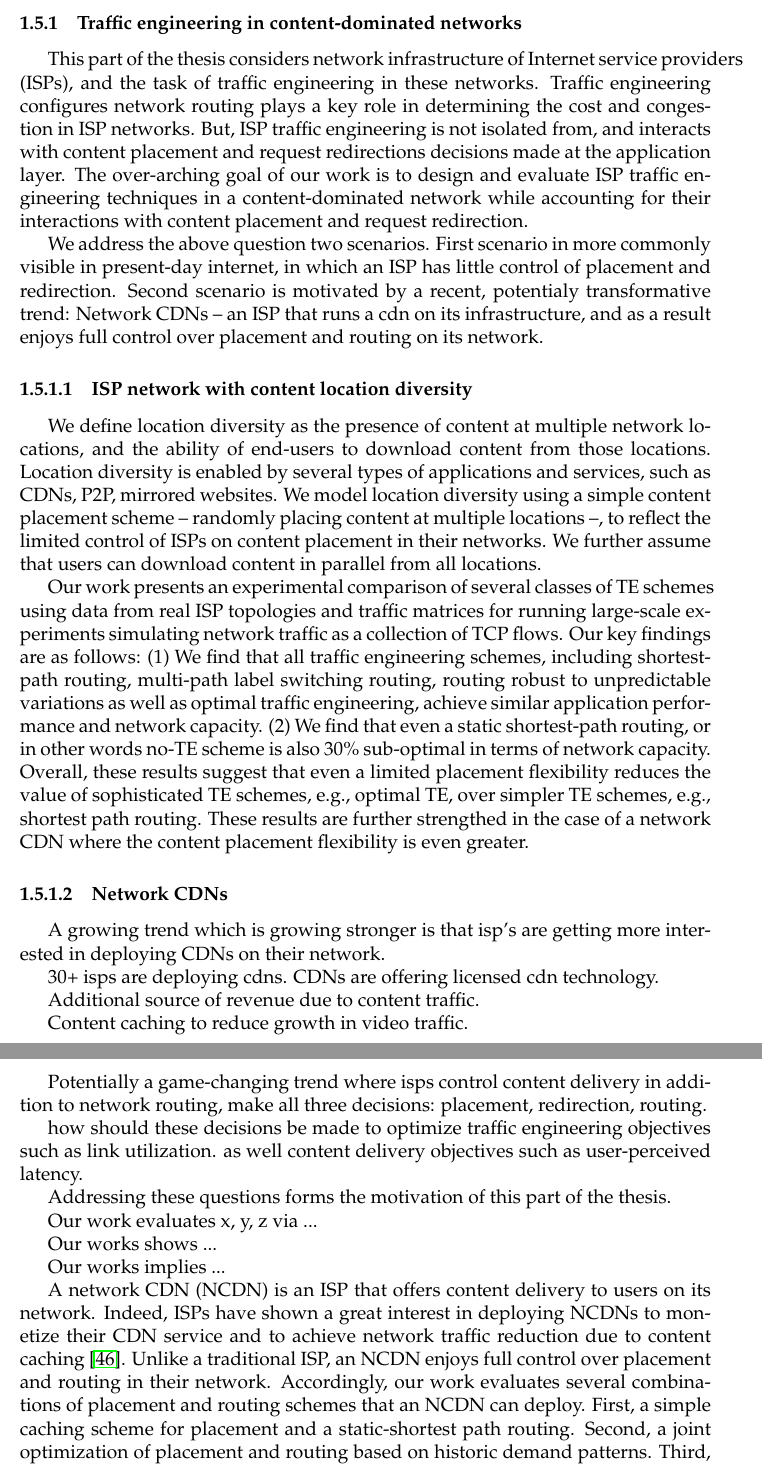
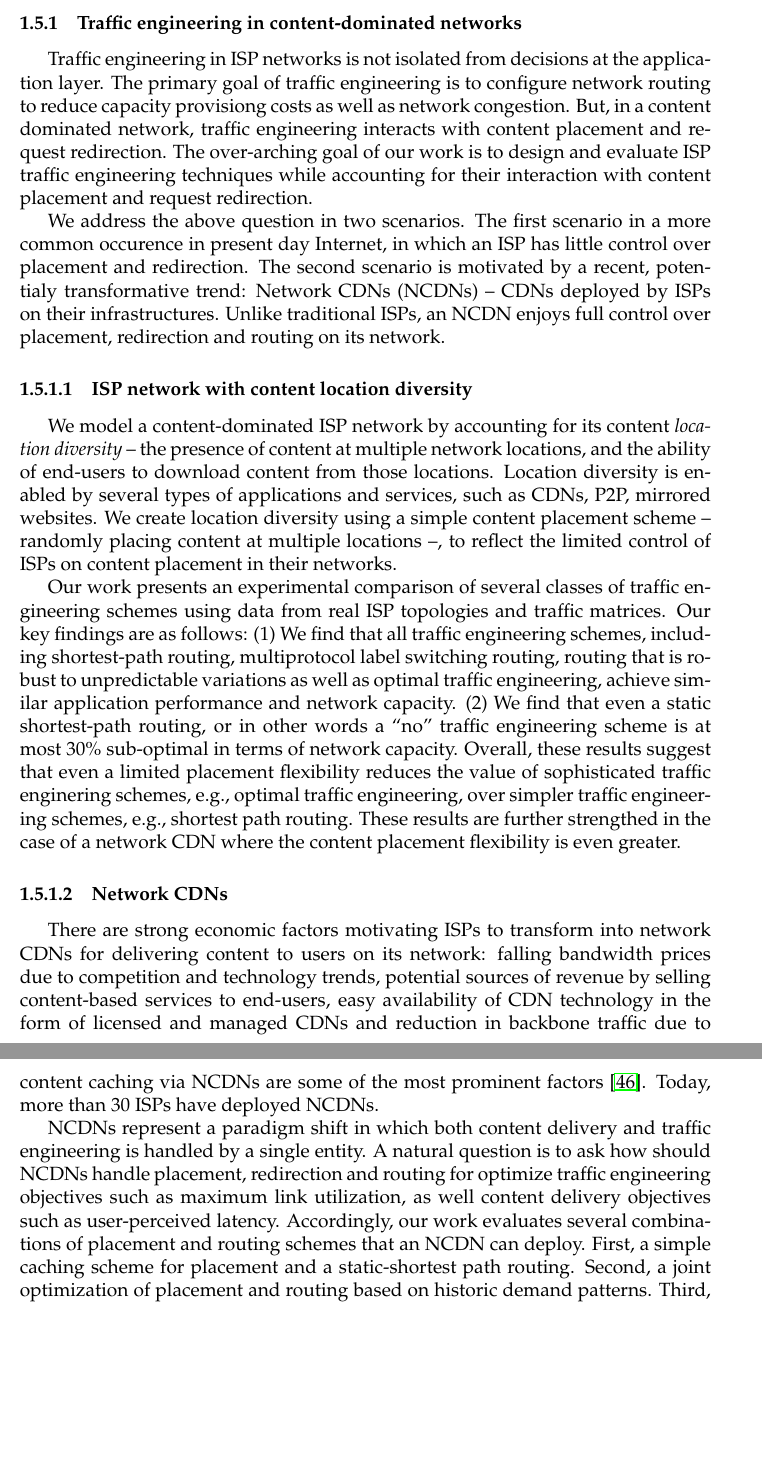
Before and after one commit to id22/thesis, a LaTeX thesis (New.tex, which reads intro-new.tex): two parts of pages 18 and 19 of 130, joined at a grey line, cut so that both start at the same text, the shorter picture padded with empty space. Compiled offline with pdfLaTeX.

Commit message:
revise intro: section 1.5.1 on TE

```diff
--- a/intro-new.tex
+++ b/intro-new.tex
@@ -74,38 +74,30 @@ The research in this thesis is categorized into three topics:
 
 \subsection{Traffic engineering in content-dominated networks}
 
-This part of the thesis considers network infrastructure of Internet service providers (ISPs), and the task of traffic engineering in these networks. Traffic engineering configures network routing plays a key role in determining the cost and congestion in ISP networks. But, ISP traffic engineering is not isolated from, and interacts with content placement and request redirections decisions made at the application layer. The over-arching goal of our work is to design and evaluate ISP traffic engineering techniques in a content-dominated network while accounting for their interactions with content placement and request redirection.
+Traffic engineering in ISP networks is not isolated from decisions at the application layer.
+The primary goal of traffic engineering is to configure network routing to reduce capacity provisiong costs as well as network congestion.
+But, in a content dominated network, traffic engineering interacts with content placement and request redirection. The over-arching goal of our work is to design and evaluate ISP traffic engineering techniques while accounting for their interaction with content placement and request redirection.
 
-We address the above question two scenarios. First scenario in more commonly visible in present-day internet, in which an ISP has little control of placement and redirection. Second scenario is motivated by a recent, potentialy transformative trend: Network CDNs -- an ISP that runs a cdn on its infrastructure, and as a result enjoys full control over placement and routing on its network.
+We address the above question in two scenarios. The first scenario in a more common occurence in present day Internet, in which an ISP has little control over placement and redirection. The second scenario is motivated by a recent, potentialy transformative trend: Network CDNs (NCDNs) -- CDNs deployed by ISPs on their infrastructures. Unlike traditional ISPs, an NCDN enjoys full control over placement, redirection and routing on its network.
 
 \subsubsection{ISP network with content location diversity}
 
-We define location diversity as the presence of content at multiple network locations, and the ability of end-users to download content from those locations. Location diversity is enabled by several types of applications and services, such as CDNs, P2P, mirrored websites. We model location diversity using a simple content placement scheme -- randomly placing content at multiple locations --, to reflect the limited control of ISPs on content placement in their networks. We further assume that users can download content in parallel from all locations.
+We model a content-dominated ISP network by accounting for its content \emph{location diversity} -- the presence of content at multiple network locations, and the ability of end-users to download content from those locations. Location diversity is enabled by several types of applications and services, such as CDNs, P2P, mirrored websites. We create location diversity using a simple content placement scheme -- randomly placing content at multiple locations --, to reflect the limited control of ISPs on content placement in their networks.
 
-Our work presents an experimental comparison of several classes of TE schemes using data from real ISP topologies and traffic matrices for running large-scale experiments simulating network traffic as a collection of TCP flows. Our key findings are as follows: (1) We find that all traffic engineering schemes, including shortest-path routing, multi-path label switching routing, routing robust to unpredictable variations as well as optimal traffic engineering, achieve similar application performance and network capacity.   (2) We find that even a static shortest-path routing, or in other words no-TE scheme is also 30\% sub-optimal in terms of network capacity. Overall, these results suggest that even a limited placement flexibility reduces the value of sophisticated TE schemes, e.g., optimal TE, over simpler TE schemes, e.g., shortest path routing. These results are further strengthed in the case of a network CDN where the content placement flexibility is even greater.
+%We further assume that users can download content in parallel from all locations.
+
+Our work presents an experimental comparison of several classes of traffic engineering schemes using data from real ISP topologies and traffic matrices. Our key findings are as follows: (1) We find that all traffic engineering schemes, including shortest-path routing, multiprotocol label switching routing, routing that is robust to unpredictable variations as well as optimal traffic engineering, achieve similar application performance and network capacity.   (2) We find that even a static shortest-path routing, or in other words a ``no'' traffic engineering  scheme is at most 30\% sub-optimal in terms of network capacity. Overall, these results suggest that even a limited placement flexibility reduces the value of sophisticated traffic enginering schemes, e.g., optimal traffic engineering, over simpler traffic engineering schemes, e.g., shortest path routing. These results are further strengthed in the case of a network CDN where the content placement flexibility is even greater.
 
 
 \subsubsection{Network CDNs}
 
+There are strong economic factors motivating ISPs to transform into network CDNs for delivering content to users on its network: falling bandwidth prices due to competition and technology trends, potential sources of revenue by selling content-based services to end-users, easy availability of CDN technology in the form of licensed and managed CDNs and reduction in backbone traffic due to content caching via NCDNs are some of the most prominent factors \cite{telco-cdn-arguments}. Today, more than 30 ISPs have deployed NCDNs.
 
-A growing trend which is growing stronger is that isp's are getting more interested in deploying CDNs on their network.
+NCDNs represent a paradigm shift in which both content delivery and traffic engineering is handled by a single entity.
+A natural question is to ask how should NCDNs handle placement, redirection and routing for optimize traffic engineering objectives such as maximum link utilization, as well content delivery objectives such as user-perceived latency. Accordingly, our work evaluates several combinations of placement and routing schemes that an NCDN can deploy. First, a simple caching scheme for placement and a static-shortest path routing. Second, a joint optimization of placement and routing based on historic demand patterns. Third,  an ideal joint optimization with future knowledge of content demand.  Of particular interest to NCDNs are demand-oblivious schemes such as the first scheme, as they make placement and routing decisions without measurement of content demand and simplify network management for the operators.
 
-30+ isps are deploying cdns. CDNs are offering licensed cdn technology.
+Our key findings, based on real network topologies, and extensive traces from Akamai CDN, demonstrate the effectiveness of a demand-oblivious scheme. First, due to poor predictability of content demand and the churn in content workloads, a scheme that optimizes placement, redirection and routing jointly based on historical content demand performs much worse than the simple demand-oblivious scheme. Second, the demand-oblivious scheme performs close to an ideal joint-optimization strategy with knowledge of future content demand, largely because the caching scheme achieves high cache hit rates from caches placed inside the network.  Third, optimizing routing matters little in NCDNs: whether a static shorted-path routing or a routing optimized based on measured traffic demands is used along with a caching scheme, the network cost differs by less than 10\%.
 
-Additional source of revenue due to content traffic.
 
-Content caching to reduce growth in video traffic.
+\textbf{Summary:} ISPs have traditionally focused on optimizing routing to achieve their objectives, but our research shows that in a content-dominated network, they are better served by leveraging placement flexibility using simple placement schemes.
 
-Potentially a game-changing trend where isps control content delivery in addition to network routing, make all three decisions: placement, redirection, routing.
-
-how should these decisions be made to optimize traffic engineering objectives such as link utilization. as well content delivery objectives such as user-perceived latency.
-
-Addressing these questions forms the motivation of this part of the thesis.
-
-Our work evaluates x, y, z via ...
-
-Our works shows ...
-
-Our works implies ...
-
-A network CDN (NCDN) is an ISP that offers content delivery to users on its network. Indeed, ISPs have shown a great interest in deploying NCDNs to monetize their CDN service and to achieve network traffic reduction due to content caching \cite{telco-cdn-arguments}. Unlike a traditional ISP, an NCDN enjoys full control over placement and routing in their network. Accordingly, our work evaluates several combinations of placement and routing schemes that an NCDN can deploy. First, a simple caching scheme for placement and a static-shortest path routing. Second, a joint optimization of placement and routing based on historic demand patterns. Third,  an ideal joint optimization with future knowledge of content demand.  Of particular interest to NCDNs are demand-oblivious schemes such as the first scheme, as they make placement and routing decisions without measurement of content demand and simplify network management for the operators.
```
Also changed, not shown: intro-new.tex (11 more changed lines).
